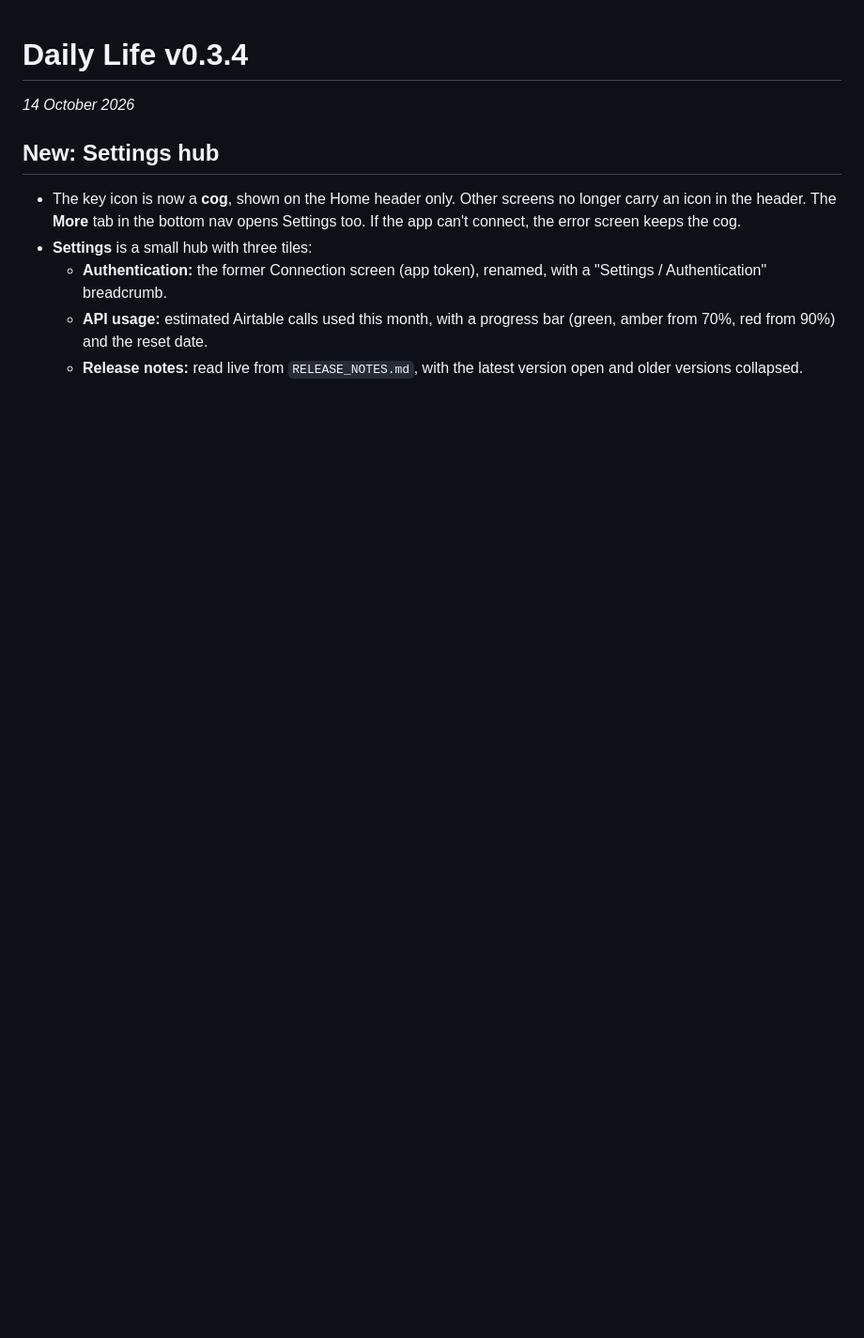
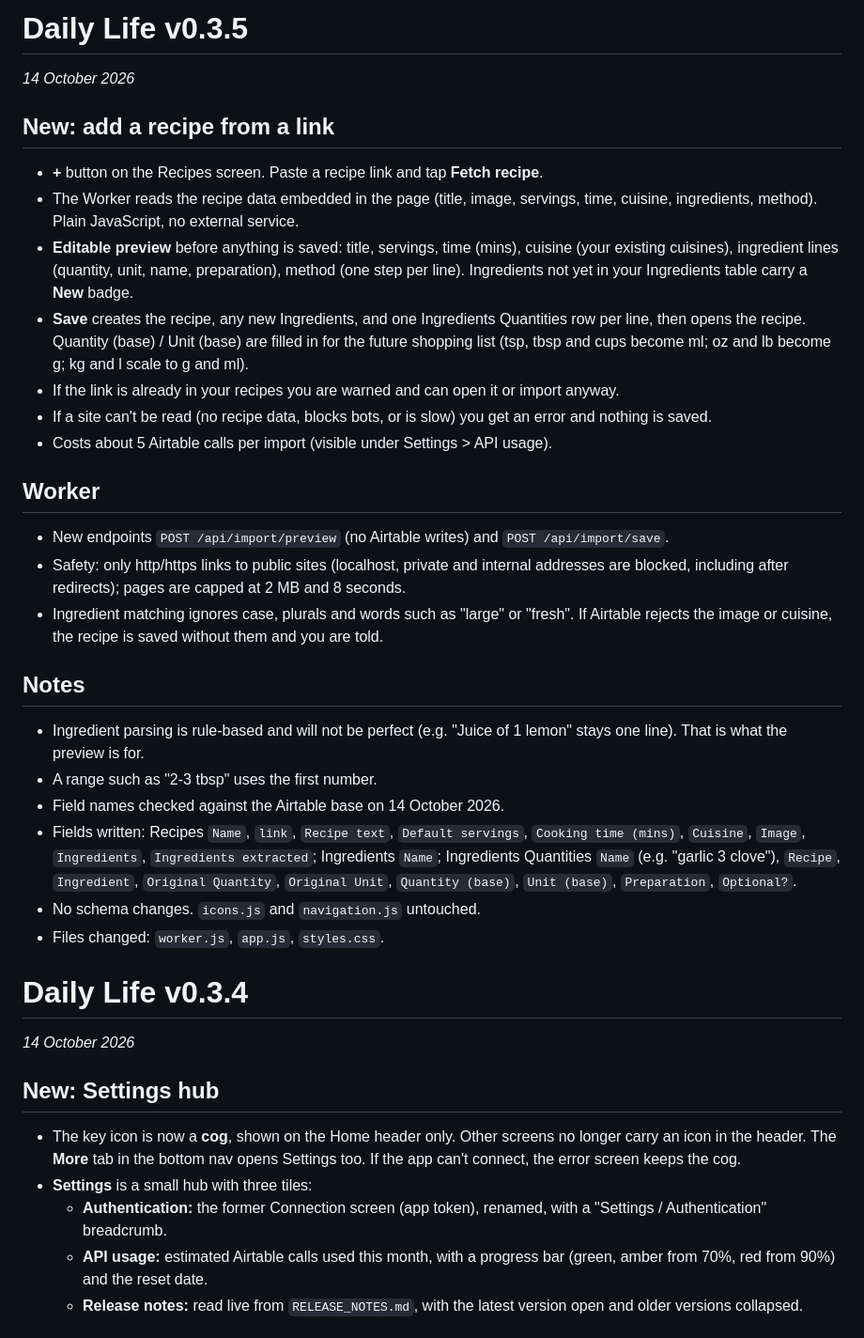
Before and after one commit to j122-git/daily-life, a Markdown page: RELEASE_NOTES.md, the part around the change. Shown at 94% size. Rendered like a GitHub page; blank space fills up the shorter version.

```diff
--- a/RELEASE_NOTES.md
+++ b/RELEASE_NOTES.md
@@ -1,3 +1,32 @@
+# Daily Life v0.3.5
+
+_14 October 2026_
+
+## New: add a recipe from a link
+
+- **+** button on the Recipes screen. Paste a recipe link and tap **Fetch recipe**.
+- The Worker reads the recipe data embedded in the page (title, image, servings, time, cuisine, ingredients, method). Plain JavaScript, no external service.
+- **Editable preview** before anything is saved: title, servings, time (mins), cuisine (your existing cuisines), ingredient lines (quantity, unit, name, preparation), method (one step per line). Ingredients not yet in your Ingredients table carry a **New** badge.
+- **Save** creates the recipe, any new Ingredients, and one Ingredients Quantities row per line, then opens the recipe. Quantity (base) / Unit (base) are filled in for the future shopping list (tsp, tbsp and cups become ml; oz and lb become g; kg and l scale to g and ml).
+- If the link is already in your recipes you are warned and can open it or import anyway.
+- If a site can't be read (no recipe data, blocks bots, or is slow) you get an error and nothing is saved.
+- Costs about 5 Airtable calls per import (visible under Settings > API usage).
+
+## Worker
+
+- New endpoints `POST /api/import/preview` (no Airtable writes) and `POST /api/import/save`.
+- Safety: only http/https links to public sites (localhost, private and internal addresses are blocked, including after redirects); pages are capped at 2 MB and 8 seconds.
+- Ingredient matching ignores case, plurals and words such as "large" or "fresh". If Airtable rejects the image or cuisine, the recipe is saved without them and you are told.
+
+## Notes
+
+- Ingredient parsing is rule-based and will not be perfect (e.g. "Juice of 1 lemon" stays one line). That is what the preview is for.
+- A range such as "2-3 tbsp" uses the first number.
+- Field names checked against the Airtable base on 14 October 2026.
+- Fields written: Recipes `Name`, `link`, `Recipe text`, `Default servings`, `Cooking time (mins)`, `Cuisine`, `Image`, `Ingredients`, `Ingredients extracted`; Ingredients `Name`; Ingredients Quantities `Name` (e.g. "garlic 3 clove"), `Recipe`, `Ingredient`, `Original Quantity`, `Original Unit`, `Quantity (base)`, `Unit (base)`, `Preparation`, `Optional?`.
+- No schema changes. `icons.js` and `navigation.js` untouched.
+- Files changed: `worker.js`, `app.js`, `styles.css`.
+
 # Daily Life v0.3.4
 
 _14 October 2026_
```
